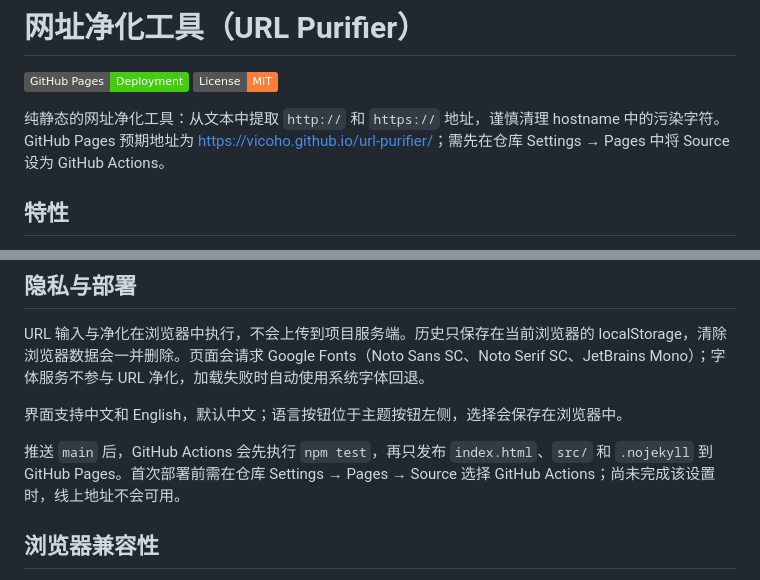
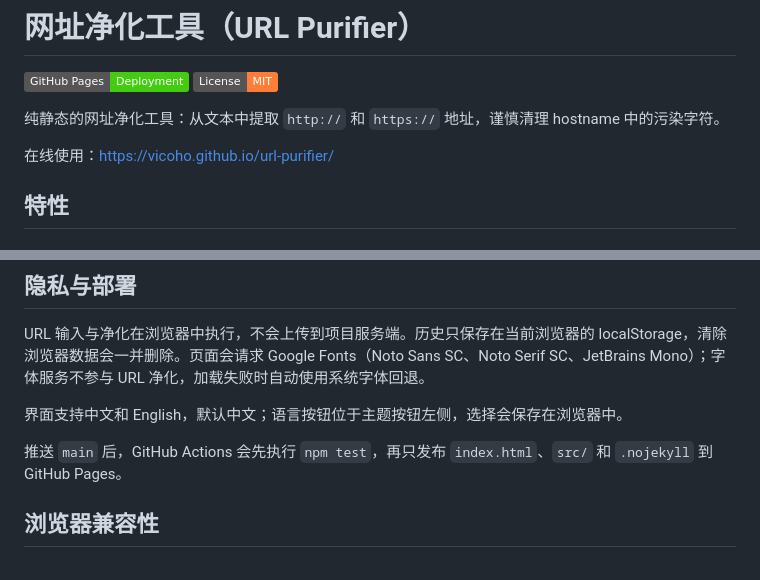
Before and after one commit to vicoho/url-purifier, a Markdown page: README.md, 2 parts joined by grey strips. Drawn GitHub-style; badges without logos.

Commit message:
docs: link to live URL purifier

```diff
--- a/README.md
+++ b/README.md
@@ -2,7 +2,9 @@
 
 [![GitHub Pages](https://img.shields.io/badge/GitHub%20Pages-Deployment-brightgreen.svg)](https://vicoho.github.io/url-purifier/) [![License: MIT](https://img.shields.io/badge/License-MIT-orange.svg)](LICENSE)
 
-纯静态的网址净化工具：从文本中提取 `http://` 和 `https://` 地址，谨慎清理 hostname 中的污染字符。GitHub Pages 预期地址为 [https://vicoho.github.io/url-purifier/](https://vicoho.github.io/url-purifier/)；需先在仓库 Settings → Pages 中将 Source 设为 GitHub Actions。
+纯静态的网址净化工具：从文本中提取 `http://` 和 `https://` 地址，谨慎清理 hostname 中的污染字符。
+
+在线使用：[https://vicoho.github.io/url-purifier/](https://vicoho.github.io/url-purifier/)
 
 ## 特性
 
@@ -54,7 +56,7 @@ URL 输入与净化在浏览器中执行，不会上传到项目服务端。历
 
 界面支持中文和 English，默认中文；语言按钮位于主题按钮左侧，选择会保存在浏览器中。
 
-推送 `main` 后，GitHub Actions 会先执行 `npm test`，再只发布 `index.html`、`src/` 和 `.nojekyll` 到 GitHub Pages。首次部署前需在仓库 Settings → Pages → Source 选择 GitHub Actions；尚未完成该设置时，线上地址不会可用。
+推送 `main` 后，GitHub Actions 会先执行 `npm test`，再只发布 `index.html`、`src/` 和 `.nojekyll` 到 GitHub Pages。
 
 ## 浏览器兼容性
 
```
